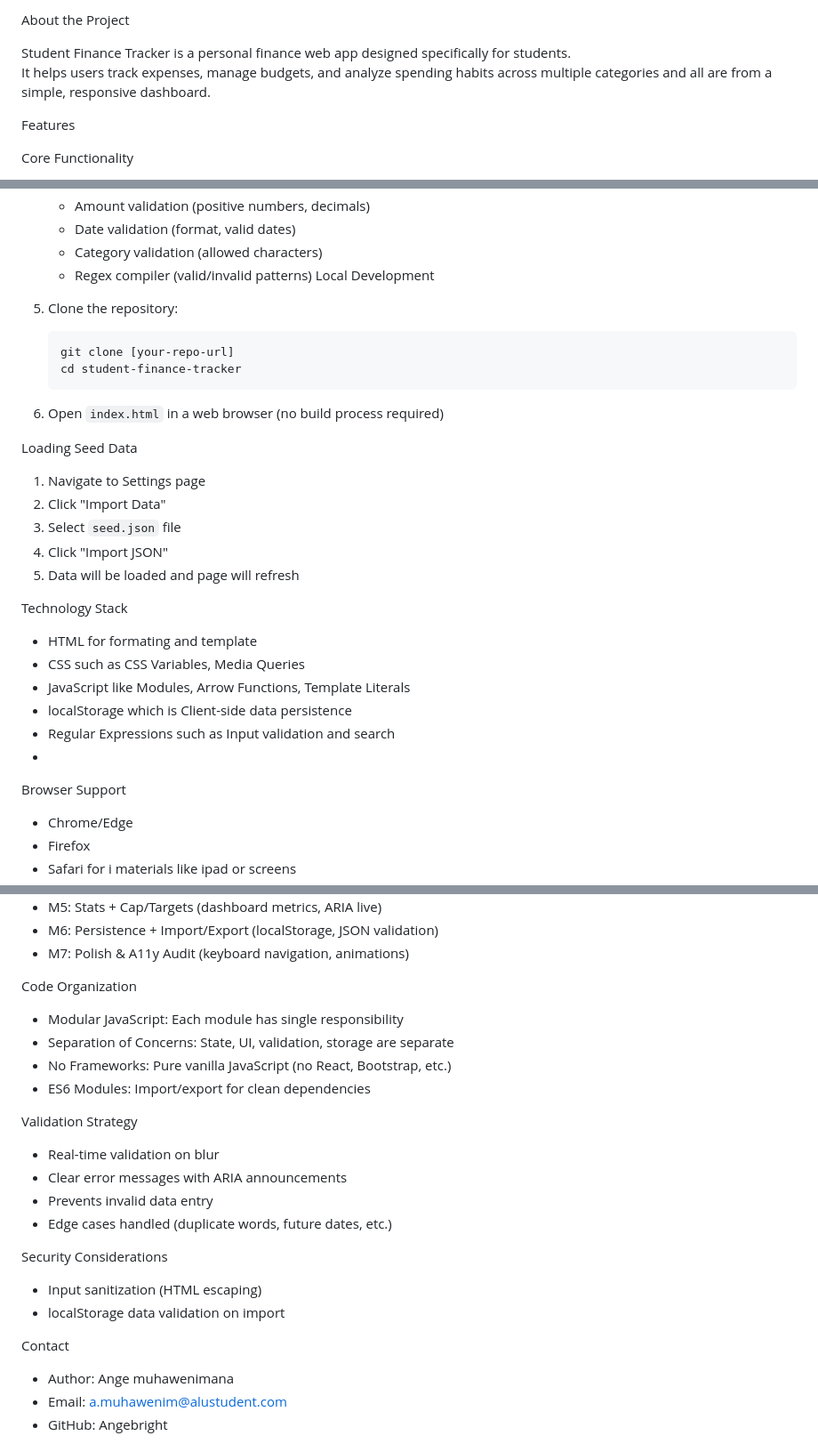
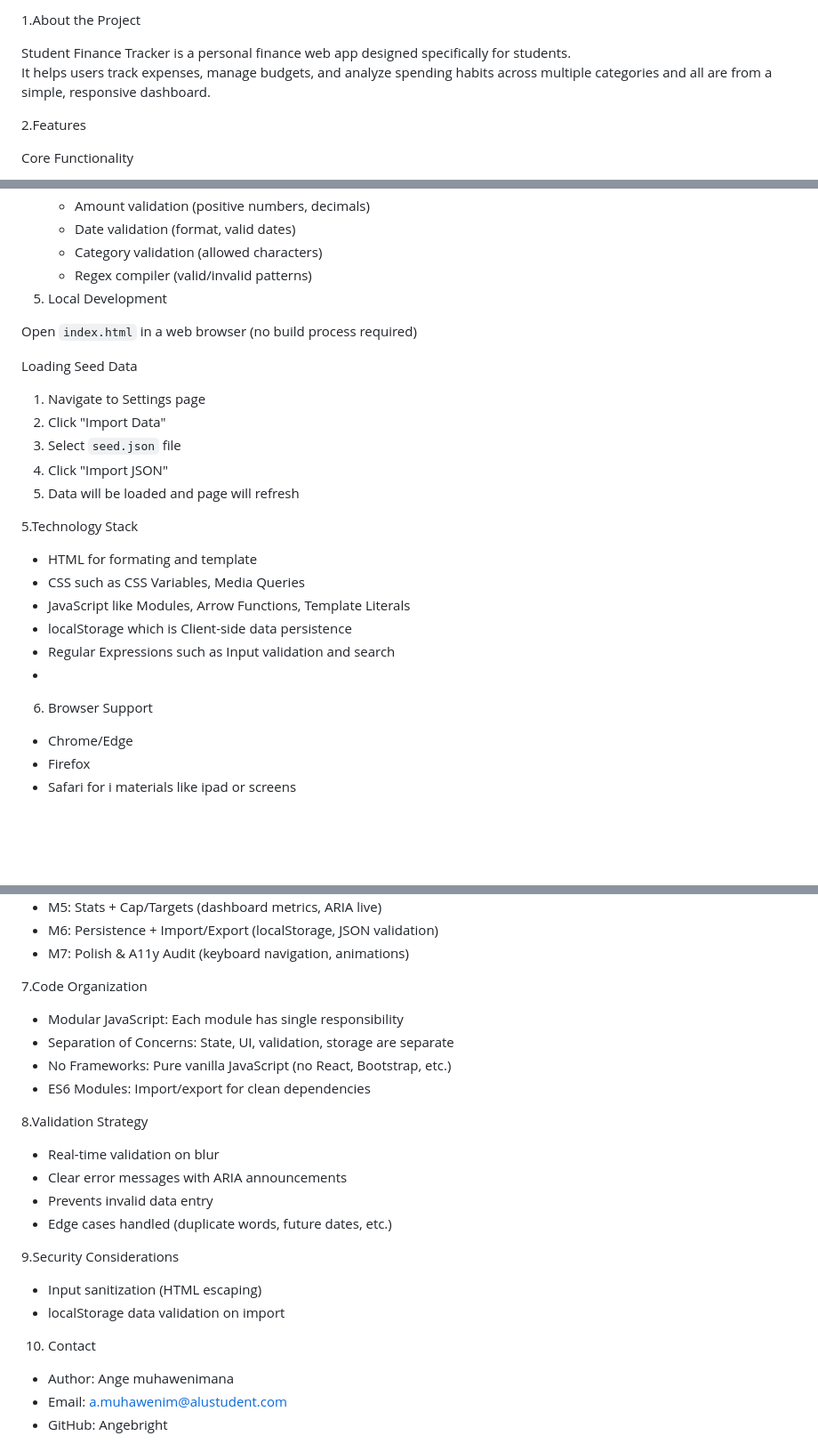
Before and after one commit to Angebright/Front-Web-Dev-Summative-Ange-Muhawenimana, a Markdown page: README.md, 3 parts joined by grey strips. Shown: that part at 89% size. Drawn GitHub-style; blank space fills up the shorter version.

````diff
--- a/README.md
+++ b/README.md
@@ -1,10 +1,10 @@
-About the Project
+1.About the Project
 
 Student Finance Tracker is a personal finance web app designed specifically for students.
 It helps users track expenses, manage budgets, and analyze spending habits across multiple categories and all  are from a simple, responsive dashboard.
 
 
-Features
+2.Features
 
  Core Functionality
 
@@ -84,15 +84,9 @@ ARIA Implementation
    - Date validation (format, valid dates)
    - Category validation (allowed characters)
    - Regex compiler (valid/invalid patterns)
- Local Development
+4. Local Development
 
-1. Clone the repository:
-   ```bash
-   git clone [your-repo-url]
-   cd student-finance-tracker
-   ```
-
-2. Open `index.html` in a web browser (no build process required)
+Open `index.html` in a web browser (no build process required)
 
  Loading Seed Data
 
@@ -102,7 +96,7 @@ ARIA Implementation
 4. Click "Import JSON"
 5. Data will be loaded and page will refresh
 
-Technology Stack
+5.Technology Stack
 
 - HTML for formating and template
 - CSS such as CSS Variables, Media Queries
@@ -110,7 +104,7 @@ Technology Stack
 - localStorage which is Client-side data persistence
 - Regular Expressions such as Input validation and search
 -
- Browser Support
+6. Browser Support
 
 - Chrome/Edge
 - Firefox
@@ -127,26 +121,26 @@ Technology Stack
 -  M6: Persistence + Import/Export (localStorage, JSON validation)
 -  M7: Polish & A11y Audit (keyboard navigation, animations)
 
-Code Organization
+7.Code Organization
 
 - Modular JavaScript: Each module has single responsibility
 - Separation of Concerns: State, UI, validation, storage are separate
 - No Frameworks: Pure vanilla JavaScript (no React, Bootstrap, etc.)
 - ES6 Modules: Import/export for clean dependencies
 
-Validation Strategy
+8.Validation Strategy
 
 - Real-time validation on blur
 - Clear error messages with ARIA announcements
 - Prevents invalid data entry
 - Edge cases handled (duplicate words, future dates, etc.)
 
-Security Considerations
+9.Security Considerations
 
 - Input sanitization (HTML escaping)
 - localStorage data validation on import
 
- Contact
+10. Contact
 
 - Author: Ange muhawenimana
 - Email: a.muhawenim@alustudent.com
````
Also changed, not shown: other parts of README.md (+2 -2 lines).
